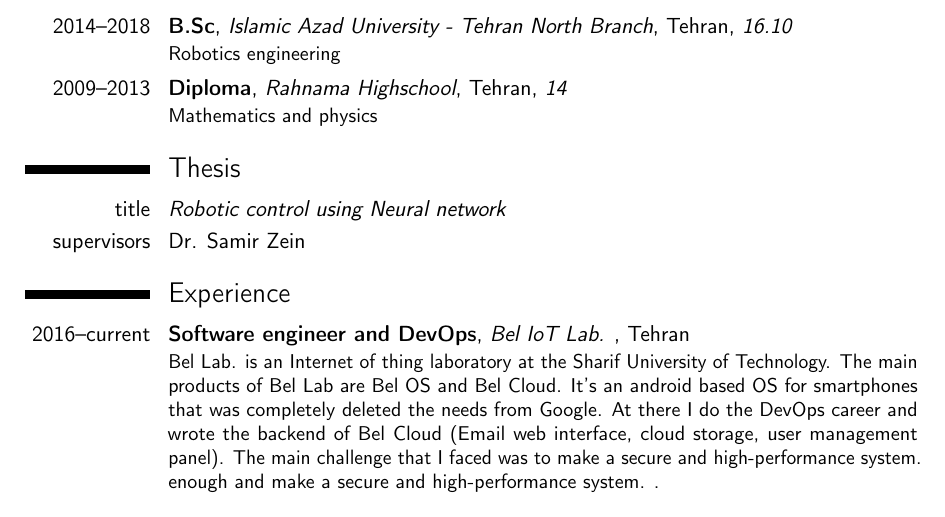
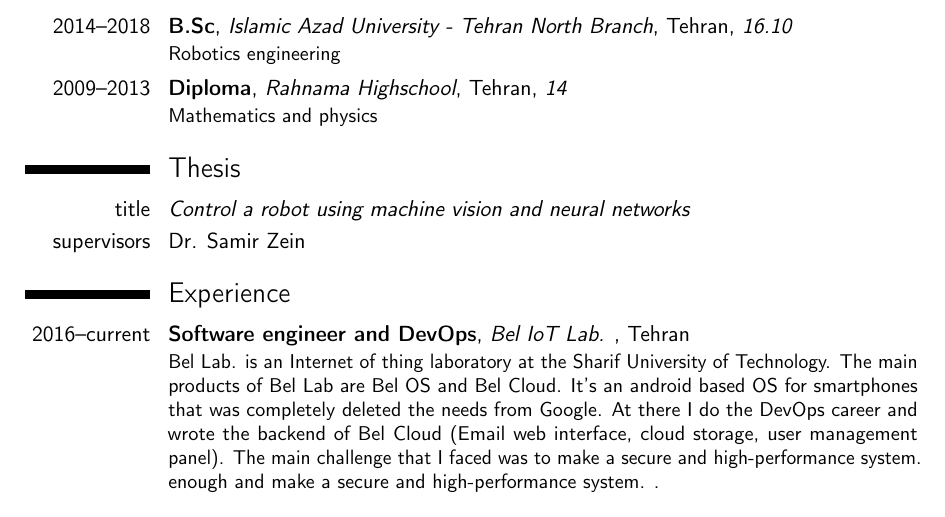
Before and after one commit to numb95/Resume, a LaTeX CV (tex/AmirHosseinGoodarziCV.tex): part of page 1 of 3, cut so that both start at the same text. Compiled offline with pdfLaTeX.

Commit message:
Update AmirHosseinGoodarziCV.tex

```diff
--- a/tex/AmirHosseinGoodarziCV.tex
+++ b/tex/AmirHosseinGoodarziCV.tex
@@ -64,7 +64,7 @@ to be a DevOps because I believe it’s a good opportunity when you do your back
 \cventry{2009--2013}{Diploma}{Rahnama Highschool}{Tehran}{\textit{14}}{Mathematics and physics}
 
 \section{Thesis}
-\cvitem{title}{\emph{Robotic control using Neural network}}
+\cvitem{title}{\emph{Control a robot using machine vision and neural networks}}
 \cvitem{supervisors}{Dr. Samir Zein}
 %\cvitem{description}{Short thesis abstract}
 
```
